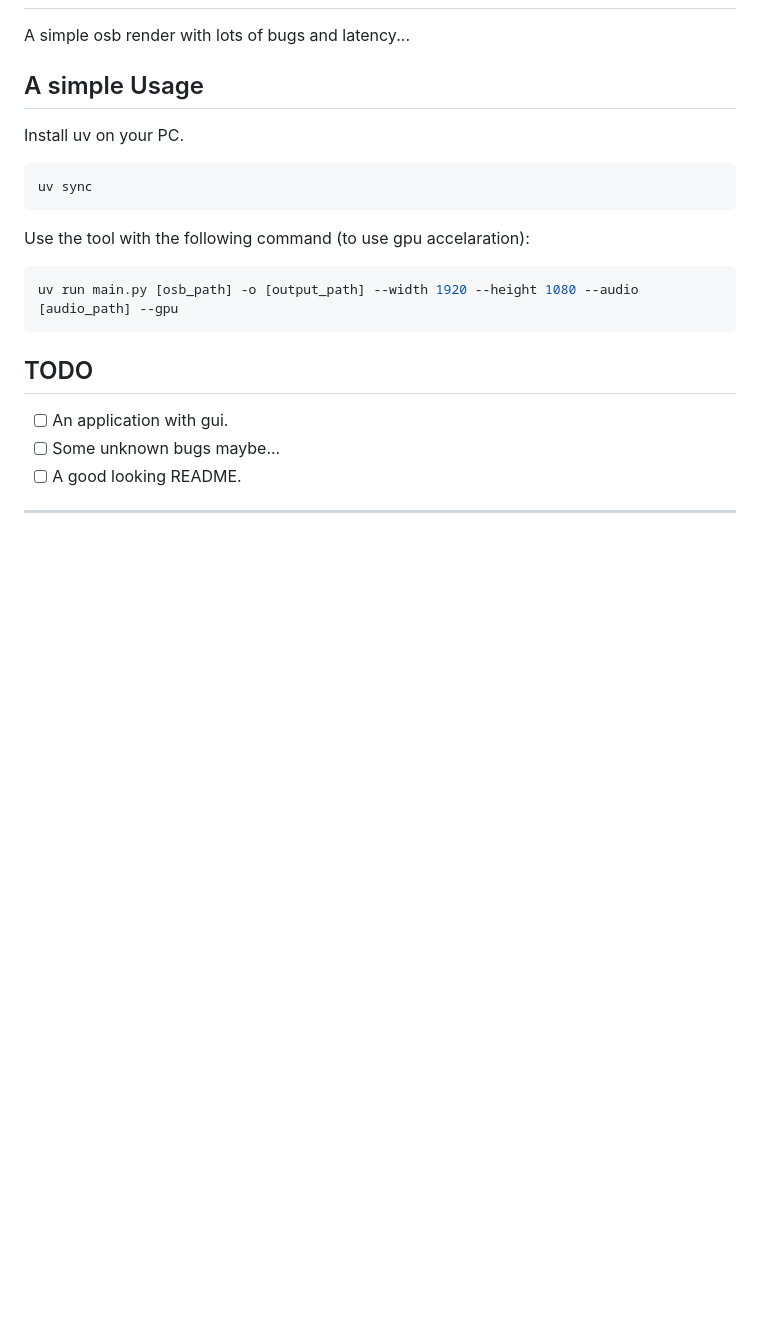
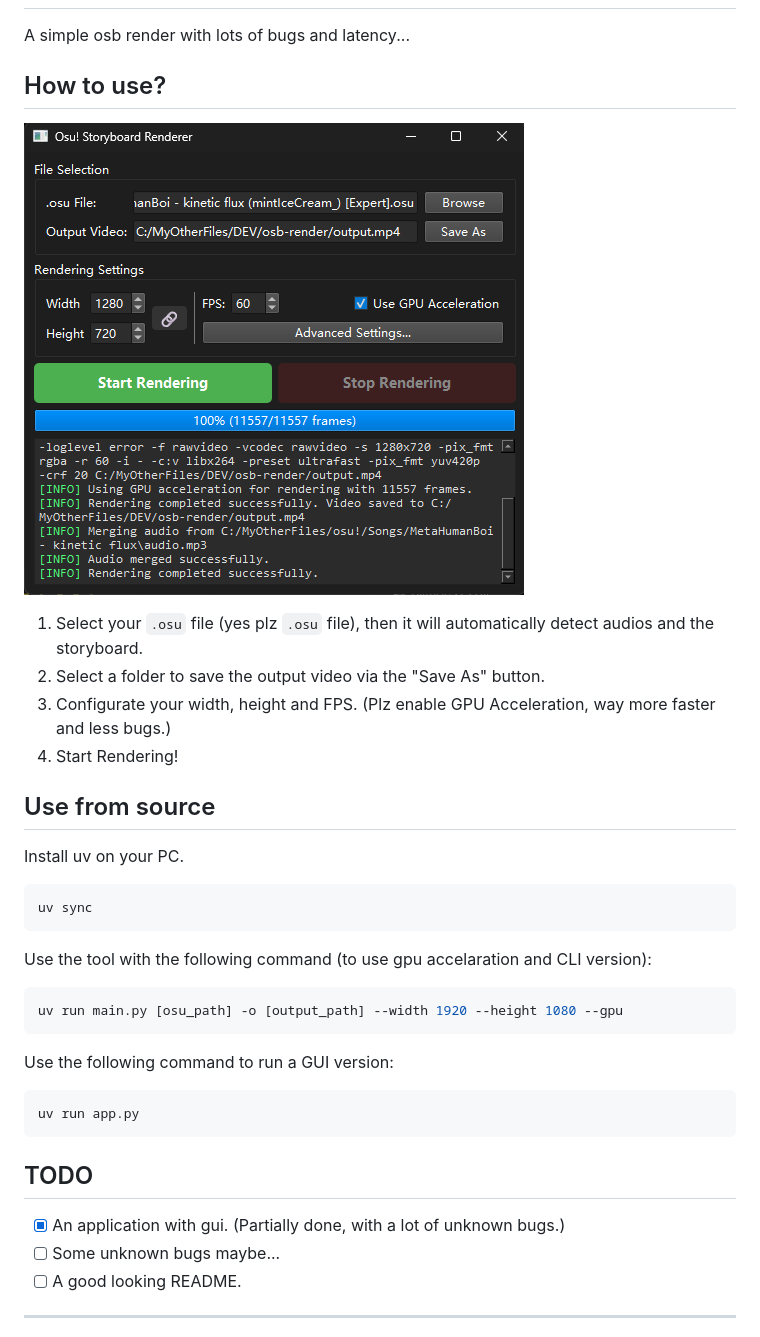
Before and after one commit to Speechless-10308/osb-render, a Markdown page: README.md, the part around the change. Rendered like a GitHub page; pictures changed too: assets/image.png (added); blank space fills up the shorter version.

Commit message:
A inital gui version update.

````diff
--- a/README.md
+++ b/README.md
@@ -1,18 +1,31 @@
 <h1 align="center">Osb Render</h1>
 A simple osb render with lots of bugs and latency...
 
-## A simple Usage
+## How to use?
+![The GUI Pic](assets/image.png)
+
+1. Select your `.osu` file (yes plz `.osu` file), then it will automatically detect audios and the storyboard.
+2. Select a folder to save the output video via the "Save As" button.
+3. Configurate your width, height and FPS. (Plz enable GPU Acceleration, way more faster and less bugs.)
+4. Start Rendering!
+
+## Use from source
 Install uv on your PC.
 ```shell
 uv sync
 ```
-Use the tool with the following command (to use gpu accelaration):
+Use the tool with the following command (to use gpu accelaration and CLI version):
 ```shell
-uv run main.py [osb_path] -o [output_path] --width 1920 --height 1080 --audio [audio_path] --gpu
+uv run main.py [osu_path] -o [output_path] --width 1920 --height 1080 --gpu
+```
+
+Use the following command to run a GUI version:
+```shell
+uv run app.py
 ```
 
 ## TODO
-- [ ] An application with gui.
+- [x] An application with gui. (Partially done, with a lot of unknown bugs.)
 - [ ] Some unknown bugs maybe...
 - [ ] A good looking README.
 
````
Also changed, not shown: 15 other files.
